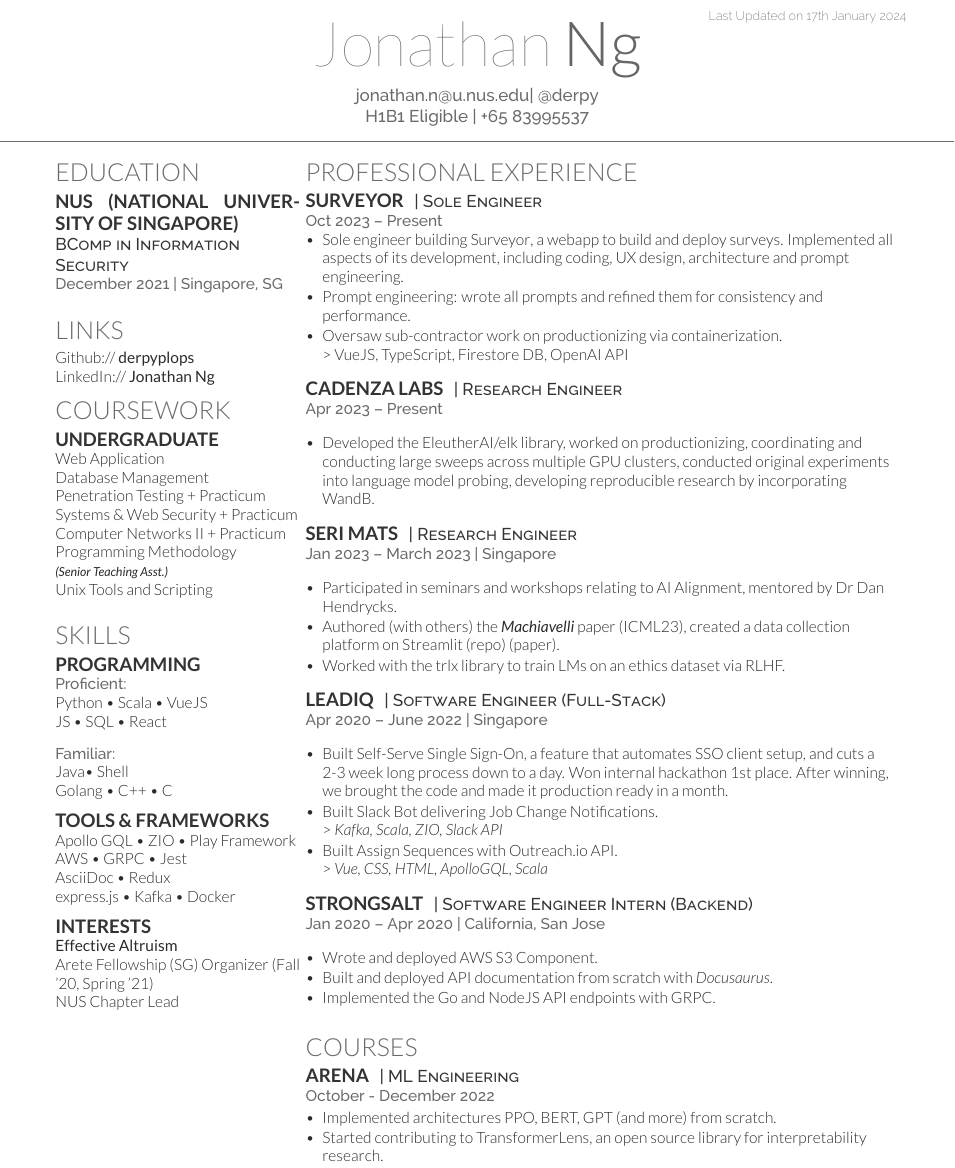
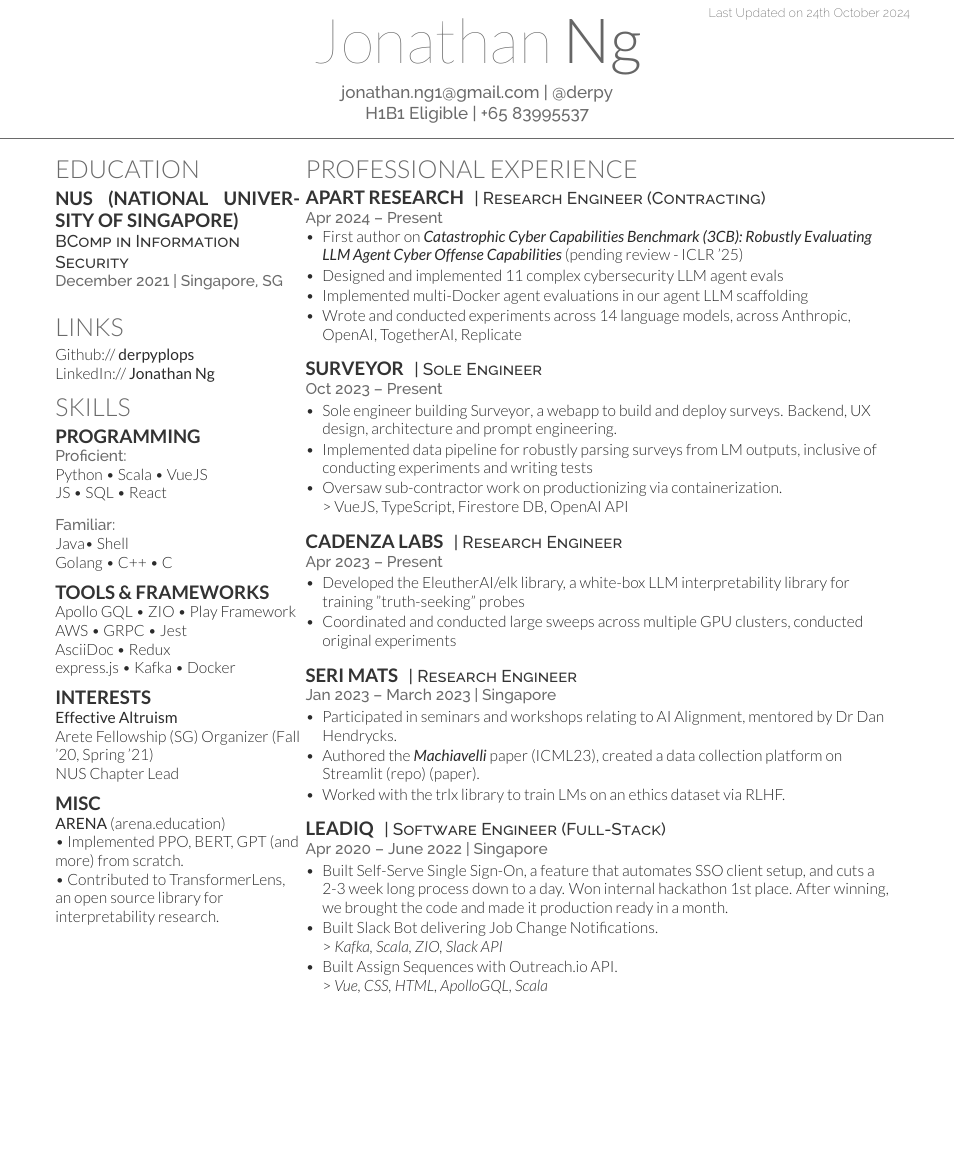
Before and after one commit to derpyplops/resume, a LaTeX CV (deedy-jon/deedy_resume-openfont.tex): part of the page, cut so that both start at the same text, the shorter picture padded with empty space. The pictures show the PDF file deedy-jon/resume.pdf that the author committed with the source.

Commit message:
250101-14:02:06

```diff
--- a/deedy-jon/deedy_resume-openfont.tex
+++ b/deedy-jon/deedy_resume-openfont.tex
@@ -65,7 +65,8 @@
 %     TITLE NAME
 %
 %%%%%%%%%%%%%%%%%%%%%%%%%%%%%%%%%%%%%%
-\namesection{Jonathan}{Ng} { \urlstyle{same}\href{mailto:jonathan.n@u.nus.edu}{jonathan.n@u.nus.edu}| \href{http://t.me/derpy/}{@derpy}\\
+\namesection{Jonathan}{Ng} {\urlstyle{same} \href{mailto:jonathan.ng1@gmail.com
+}{jonathan.ng1@gmail.com} | \href{http://t.me/derpy/}{@derpy}\\
 \href{http://www.h1b1.com/practices/h-1b1-visa-for-chileans-singaporeans/}{H1B1 Eligible}
 | +65 83995537
 \\
@@ -98,22 +99,7 @@
 Github:// \href{https://github.com/derpyplops}{\bf derpyplops} \\
 LinkedIn://  \href{https://www.linkedin.com/in/jonathan-ng-7061a3162/}{\bf Jonathan Ng} \\
 
-%%%%%%%%%%%%%%%%%%%%%%%%%%%%%%%%%%%%%%
-%     COURSEWORK
-%%%%%%%%%%%%%%%%%%%%%%%%%%%%%%%%%%%%%%
 
-\section{Coursework}
-
-\subsection{Undergraduate}
-Web Application \\
-Database Management \\
-Penetration Testing + Practicum \\
-Systems \& Web Security + Practicum \\
-Computer Networks II + Practicum \\
-Programming Methodology \\
-{\footnotesize \textit{\textbf{(Senior Teaching Asst.) }}} \\
-Unix Tools and Scripting \\
-\sectionsep
 
 %%%%%%%%%%%%%%%%%%%%%%%%%%%%%%%%%%%%%%
 %     SKILLS
@@ -137,6 +123,12 @@ Apollo GQL \textbullet{} ZIO \textbullet{} Play Framework \\ AWS \textbullet{} G
 \textbf{Effective Altruism} \\
 Arete Fellowship (SG) Organizer (Fall '20, Spring '21)\\
 NUS Chapter Lead\\
+\sectionsep
+
+\subsection{Misc}
+\textbf{ARENA} (\href{https://www.arena.education/}{arena.education})\\
+\textbullet{} Implemented PPO, BERT, GPT (and more) from scratch. \\
+\textbullet{} Contributed to TransformerLens, an open source library for interpretability research.
 
 %%%%%%%%%%%%%%%%%%%%%%%%%%%%%%%%%%%%%%
 %
@@ -154,13 +146,25 @@ NUS Chapter Lead\\
 
 \section{Professional Experience}
 
+\runsubsection{Apart Research}
+\descript{| Research Engineer (Contracting) }
+\location{Apr 2024 – Present}
+\vspace{\topsep}
+\begin{tightemize}
+\item First author on \emph{\textbf{Catastrophic Cyber Capabilities Benchmark (3CB): Robustly Evaluating LLM
+Agent Cyber Offense Capabilities}} (pending review - ICLR '25)
+\item Designed and implemented 11 complex cybersecurity LLM agent evals
+\item Implemented multi-Docker agent evaluations in our agent LLM scaffolding
+\item Wrote and conducted experiments across 14 language models, across Anthropic, OpenAI, TogetherAI, Replicate
+\end{tightemize}
+\sectionsep
+
 \runsubsection{Surveyor}
 \descript{| Sole Engineer }
 \location{Oct 2023 – Present}
-\vspace{\topsep} % Hacky fix for awkward extra vertical space
 \begin{tightemize}
-\item Sole engineer building \href{https://surveyor.ink/}{Surveyor}, a webapp to build and deploy surveys. Implemented all aspects of its development, including coding, UX design, architecture and prompt engineering.
-\item Prompt engineering: wrote all prompts and refined them for consistency and performance.
+\item Sole engineer building \href{https://surveyor.ink/}{Surveyor}, a webapp to build and deploy surveys. Backend, UX design, architecture and prompt engineering.
+\item Implemented data pipeline for robustly parsing surveys from LM outputs, inclusive of conducting experiments and writing tests
 \item Oversaw sub-contractor work on productionizing via containerization. \\> VueJS, TypeScript, Firestore DB, OpenAI API
 \end{tightemize}
 \sectionsep
@@ -168,19 +172,18 @@ NUS Chapter Lead\\
 \runsubsection{Cadenza Labs}
 \descript{| Research Engineer }
 \location{Apr 2023 – Present}
-\vspace{\topsep} % Hacky fix for awkward extra vertical space
 \begin{tightemize}
-\item Developed the \href{https://github.com/EleutherAI/elk}{EleutherAI/elk} library, worked on productionizing, coordinating and conducting large sweeps across multiple GPU clusters, conducted original experiments into language model probing, developing reproducible research by incorporating WandB.
+\item Developed the \href{https://github.com/EleutherAI/elk}{EleutherAI/elk} library, a white-box LLM interpretability library for training "truth-seeking" probes
+\item Coordinated and conducted large sweeps across multiple GPU clusters, conducted original experiments
 \end{tightemize}
 \sectionsep
 
 \runsubsection{SERI MATS}
 \descript{| Research Engineer }
 \location{Jan 2023 – March 2023 | Singapore}
-\vspace{\topsep} % Hacky fix for awkward extra vertical space
 \begin{tightemize}
 \item Participated in seminars and workshops relating to AI Alignment, mentored by Dr Dan Hendrycks.
-\item Authored (with others) the \emph{\textbf{Machiavelli}}
+\item Authored the \emph{\textbf{Machiavelli}}
 paper (ICML23), created a data collection platform on Streamlit (\href{https://github.com/derpyplops/cyoa-streamlit}{repo})
 (\href{https://arxiv.org/abs/2304.03279}{paper}).
 \item Worked with the trlx library to train LMs on an \href{https://github.com/hendrycks/ethics}{ethics} dataset via RLHF.
@@ -190,39 +193,15 @@ paper (ICML23), created a data collection platform on Streamlit (\href{https://g
 \runsubsection{LeadIQ}
 \descript{| Software Engineer (Full-Stack) }
 \location{Apr 2020 – June 2022 | Singapore}
-\vspace{\topsep} % Hacky fix for awkward extra vertical space
 \begin{tightemize}
 \item Built Self-Serve Single Sign-On, a feature that automates SSO client setup, and cuts a 2-3 week long process down to a day.
 Won internal hackathon 1st place. After winning, we brought the code and made it production ready in a month.
 \item Built Slack Bot delivering Job Change Notifications. \\ > \emph{Kafka, Scala, ZIO, Slack API}
 \item Built Assign Sequences with Outreach.io API.\\ > \emph{Vue, CSS, HTML, ApolloGQL, Scala}
 \end{tightemize}
-\sectionsep
-\runsubsection{Strongsalt}
-\descript{| Software Engineer Intern (Backend) }
-\location{Jan 2020 – Apr 2020 | California, San Jose}
-\vspace{\topsep} % Hacky fix for awkward extra vertical s2pace
-\begin{tightemize}
-\item Wrote and deployed AWS S3 Component.
-\item Built and deployed API documentation from scratch with \textit{Docusaurus}.
-\item Implemented the Go and NodeJS API endpoints with GRPC.
-\end{tightemize}
-\sectionsep
 
 %%%%%%%%%%%%%%%%%%%%%%%%%%%%%%%%%%%%%%
 %     Projects
 %%%%%%%%%%%%%%%%%%%%%%%%%%%%%%%%%%%%%%
-
-\section{Courses}
-
-\runsubsection{ARENA}
-\descript{| ML Engineering}
-\location{October - December 2022}
-\begin{tightemize}
-\item Implemented architectures PPO, BERT, GPT (and more) from scratch.
-\item Started contributing to TransformerLens, an open source library for interpretability research.
-\end{tightemize}
-\sectionsep
-
 \end{minipage}
 \end{document}  \documentclass[]{article}
```
Also changed, not shown: deedy-jon/resume.pdf.
